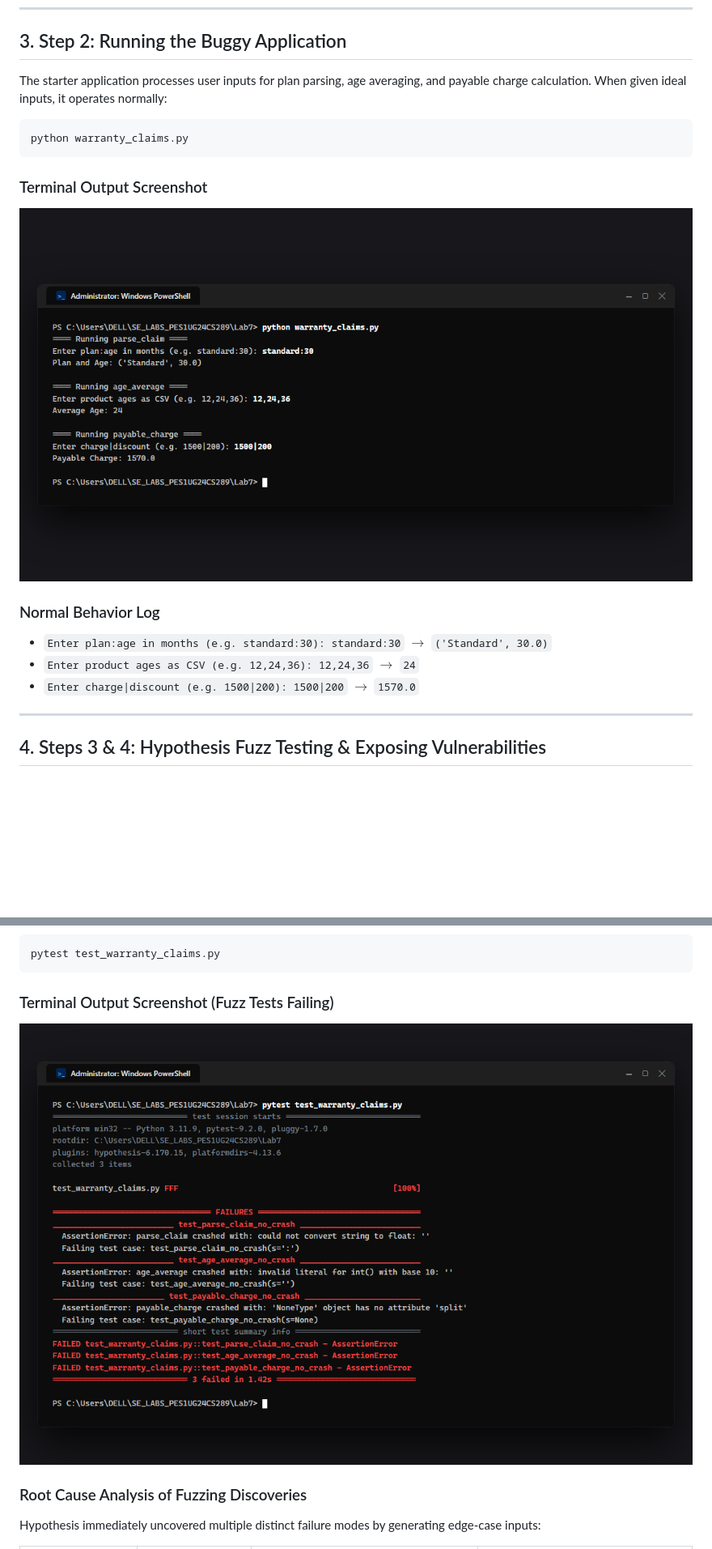
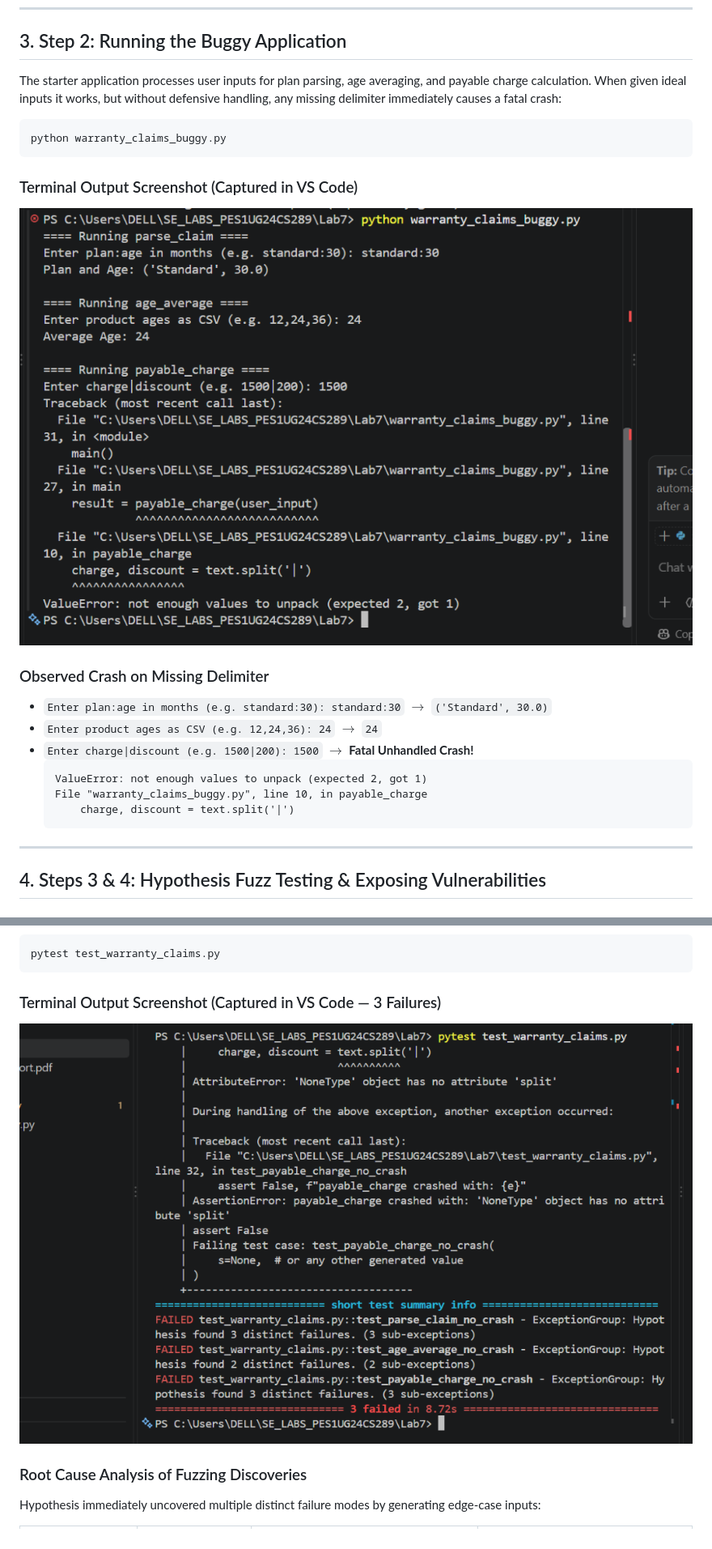
Before and after one commit to Nagashri2304/SE_LABS_PES1UG24CS289, a Markdown page: Lab7/README.md, 2 parts joined by grey strips. Shown at 81% size. Rendered like a GitHub page; pictures changed too: Lab7/screenshots/01_buggy_app_run.png, Lab7/screenshots/02_fuzz_tests_failing.png, Lab7/screenshots/03_fixed_app_run.png; blank space fills up the shorter version.

````diff
--- a/Lab7/README.md
+++ b/Lab7/README.md
@@ -42,19 +42,24 @@ pip install pytest
 
 ## 3. Step 2: Running the Buggy Application
 
-The starter application processes user inputs for plan parsing, age averaging, and payable charge calculation. When given ideal inputs, it operates normally:
+The starter application processes user inputs for plan parsing, age averaging, and payable charge calculation. When given ideal inputs it works, but without defensive handling, any missing delimiter immediately causes a fatal crash:
 
 ```powershell
-python warranty_claims.py
+python warranty_claims_buggy.py
 ```
 
-### Terminal Output Screenshot
+### Terminal Output Screenshot (Captured in VS Code)
 ![Buggy Application Run](./screenshots/01_buggy_app_run.png)
 
-### Normal Behavior Log
+### Observed Crash on Missing Delimiter
 - `Enter plan:age in months (e.g. standard:30): standard:30` $\rightarrow$ `('Standard', 30.0)`
-- `Enter product ages as CSV (e.g. 12,24,36): 12,24,36` $\rightarrow$ `24`
-- `Enter charge|discount (e.g. 1500|200): 1500|200` $\rightarrow$ `1570.0`
+- `Enter product ages as CSV (e.g. 12,24,36): 24` $\rightarrow$ `24`
+- `Enter charge|discount (e.g. 1500|200): 1500` $\rightarrow$ **Fatal Unhandled Crash!**
+  ```text
+  ValueError: not enough values to unpack (expected 2, got 1)
+  File "warranty_claims_buggy.py", line 10, in payable_charge
+      charge, discount = text.split('|')
+  ```
 
 ---
 
@@ -94,7 +99,7 @@ def test_payable_charge_no_crash(s):
 pytest test_warranty_claims.py
 ```
 
-### Terminal Output Screenshot (Fuzz Tests Failing)
+### Terminal Output Screenshot (Captured in VS Code — 3 Failures)
 ![Fuzz Tests Failing](./screenshots/02_fuzz_tests_failing.png)
 
 ### Root Cause Analysis of Fuzzing Discoveries
````
Also changed, not shown: other parts of Lab7/README.md (+18 -13 lines), Lab7/screenshots/04_fuzz_tests_passing.png, 1 other file.
